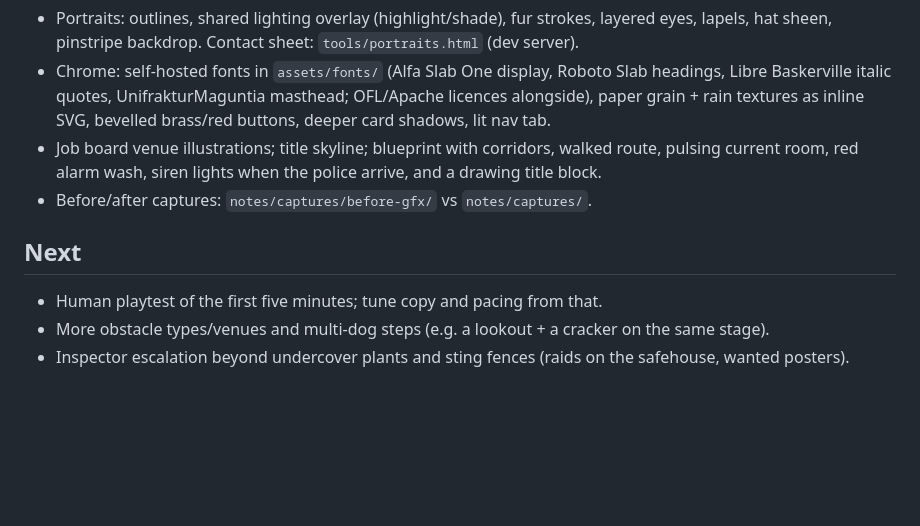
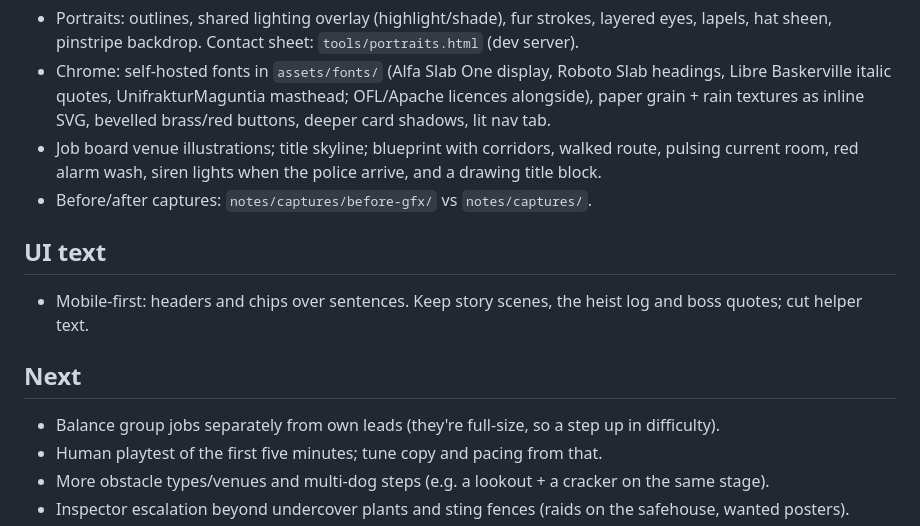
Before and after one commit to sweis/crimedog, a Markdown page: notes/progress.md, the part around one of its changes. GitHub-like rendering; blank space fills up the shorter version.

```diff
--- a/notes/progress.md
+++ b/notes/progress.md
@@ -75,7 +83,11 @@ report 0 (DOM/SVG renderer), `renderer` is the WebGL renderer string, `contextLo
 - Job board venue illustrations; title skyline; blueprint with corridors, walked route, pulsing current room, red alarm wash, siren lights when the police arrive, and a drawing title block.
 - Before/after captures: `notes/captures/before-gfx/` vs `notes/captures/`.
 
+## UI text
+- Mobile-first: headers and chips over sentences. Keep story scenes, the heist log and boss quotes; cut helper text.
+
 ## Next
+- Balance group jobs separately from own leads (they're full-size, so a step up in difficulty).
 - Human playtest of the first five minutes; tune copy and pacing from that.
 - More obstacle types/venues and multi-dog steps (e.g. a lookout + a cracker on the same stage).
 - Inspector escalation beyond undercover plants and sting fences (raids on the safehouse, wanted posters).
```
Also changed, not shown: other parts of notes/progress.md (+19 -11 lines).
